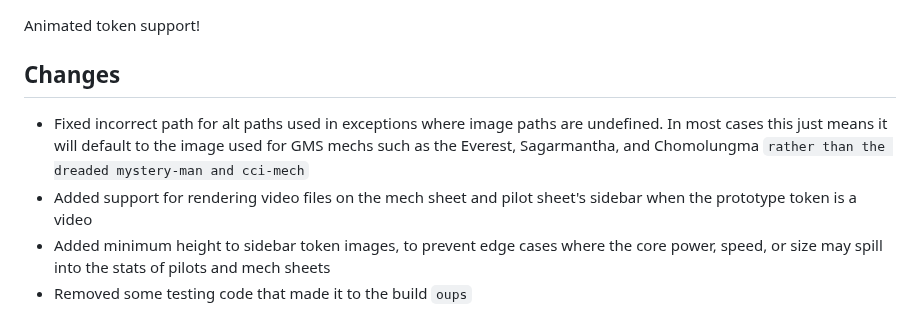
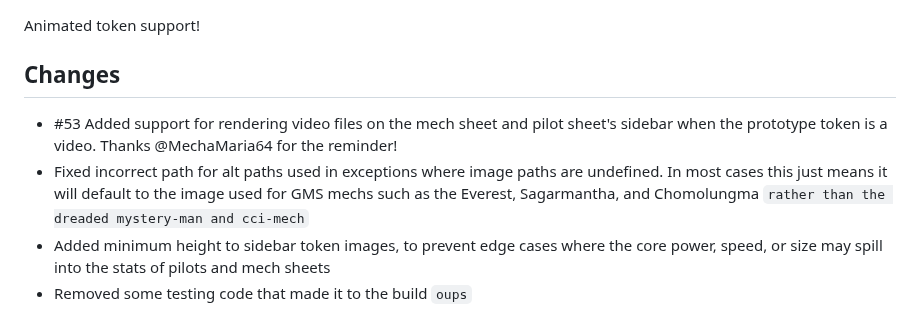
Before and after one commit to annoyedb/lancer-alternative-sheets, a Markdown page: CHANGELOG.md, the part around the change. Rendered like a GitHub page.

```diff
--- a/CHANGELOG.md
+++ b/CHANGELOG.md
@@ -2,8 +2,8 @@
 Animated token support!
 
 ## Changes
+* #53 Added support for rendering video files on the mech sheet and pilot sheet's sidebar when the prototype token is a video. Thanks @MechaMaria64 for the reminder!
 * Fixed incorrect path for alt paths used in exceptions where image paths are undefined. In most cases this just means it will default to the image used for GMS mechs such as the Everest, Sagarmantha, and Chomolungma `rather than the dreaded mystery-man and cci-mech`
-* Added support for rendering video files on the mech sheet and pilot sheet's sidebar when the prototype token is a video
 * Added minimum height to sidebar token images, to prevent edge cases where the core power, speed, or size may spill into the stats of pilots and mech sheets
 * Removed some testing code that made it to the build `oups`
 
```
